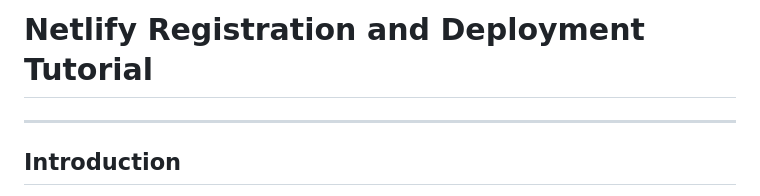
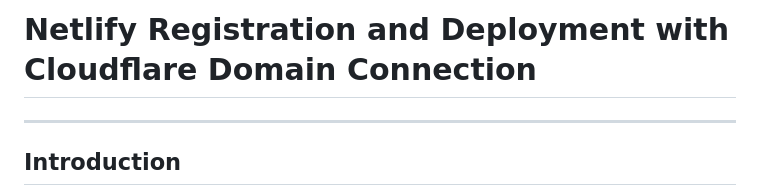
Before and after one commit to revou-fsse-3/module-2-Gustitreshana, a Markdown page: Week-3-4/README.md, the part around the change. Rendered like a GitHub page.

Commit message:
change title to Netlify Registration and Deployment with Cloudflare Domain Connection

```diff
--- a/Week-3-4/README.md
+++ b/Week-3-4/README.md
@@ -1,4 +1,4 @@
-# Netlify Registration and Deployment Tutorial
+# Netlify Registration and Deployment with Cloudflare Domain Connection
 
 ---
 
```
